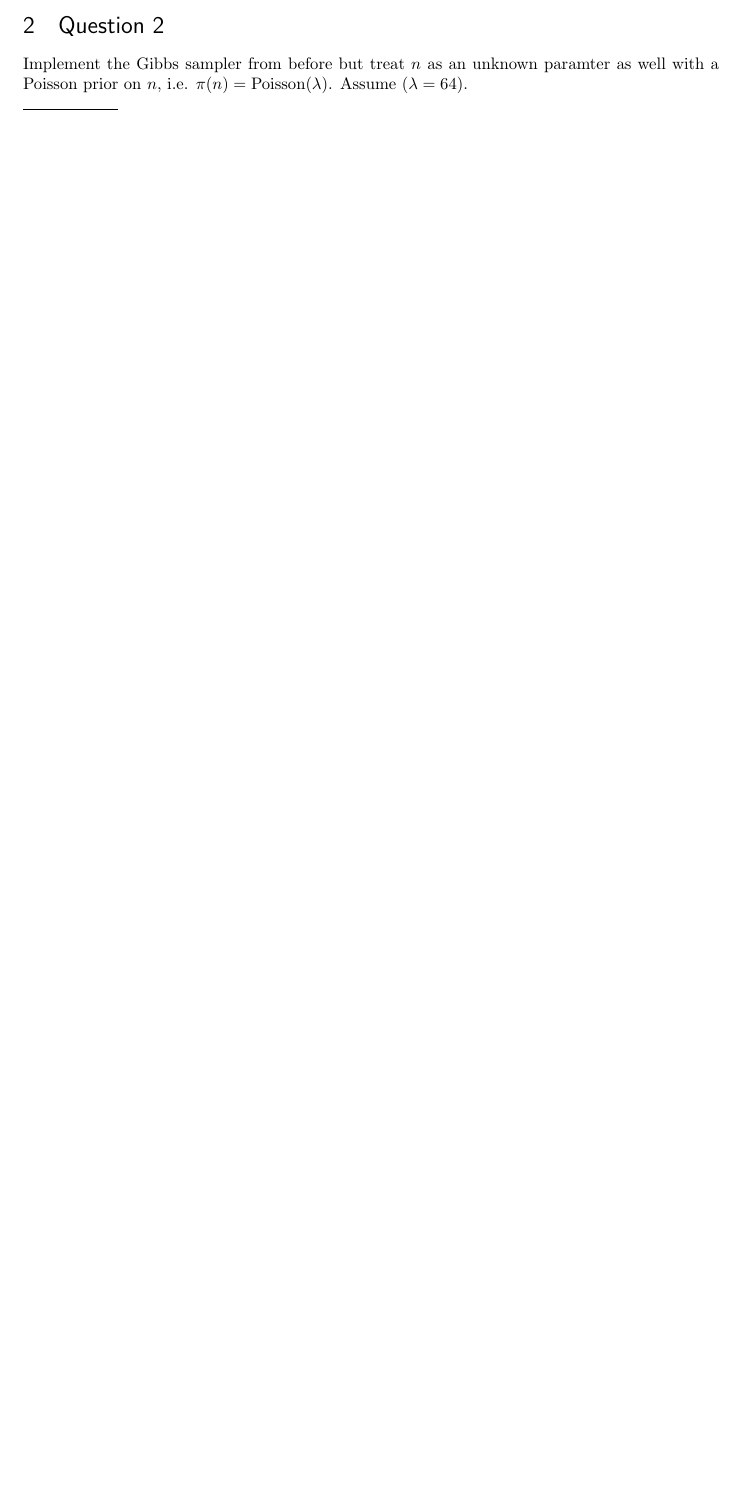
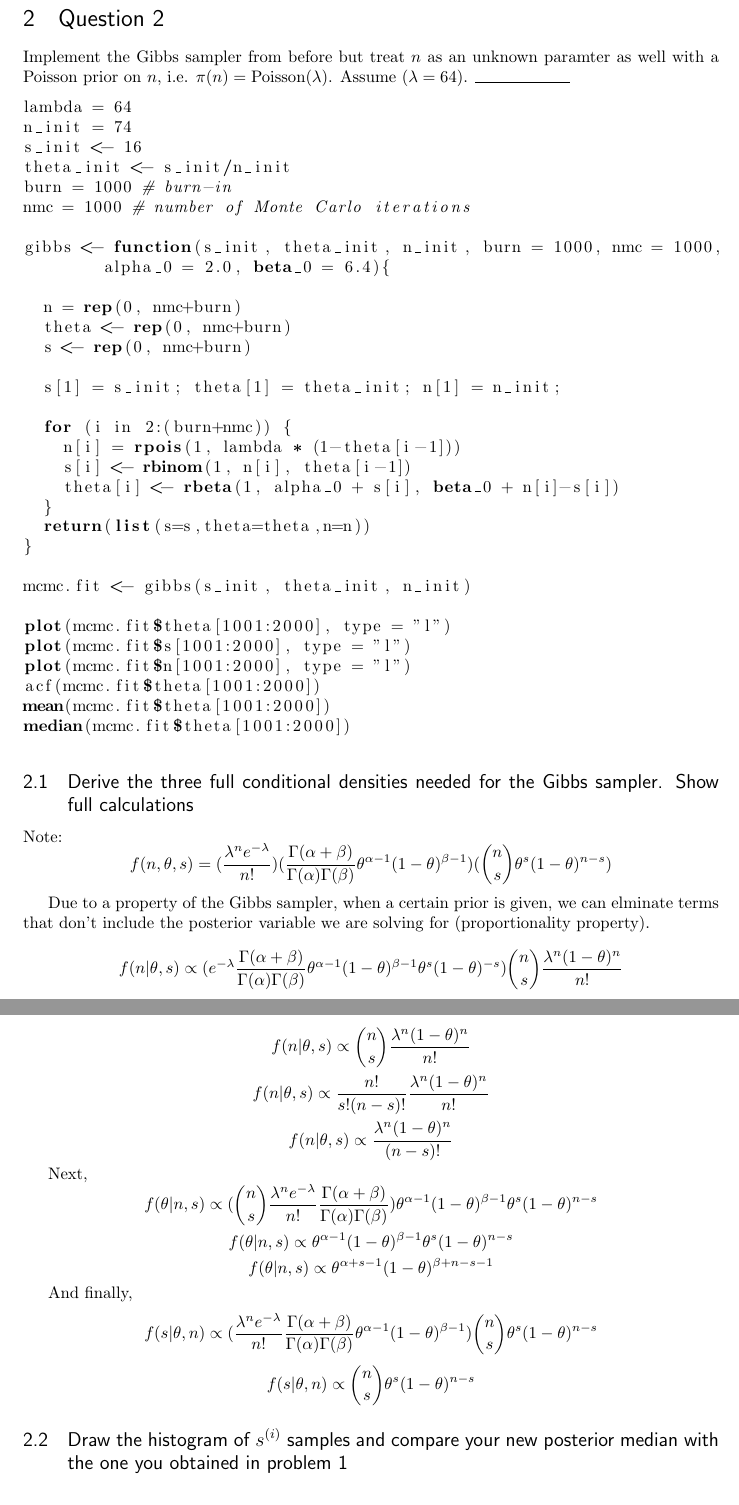
Before and after one commit to lgdillin/Computational-Statistics, a LaTeX problem sheet (Homework3.tex): part of page 3 of 3 before the commit and two parts of pages 4 and 5 of 5 after it, the two joined at a grey line, cut so that both start at the same text, the shorter picture padded with empty space. Compiled offline with pdfLaTeX.

Commit message:
finished

```diff
--- a/Homework3.tex
+++ b/Homework3.tex
@@ -123,5 +160,59 @@ From the problem description, it states that the maximum likelihood estimate of
 \section{Question 2}
 Implement the Gibbs sampler from before but treat $n$ as an unknown paramter as well with a Poisson prior on $n$, i.e. $\pi(n) = \text{Poisson}(\lambda)$.  Assume $(\lambda = 64)$.
-\\ \noindent\rule{2cm}{0.4pt} \\
+\noindent\rule{2cm}{0.4pt}
+\begin{lstlisting}[language=R]
+lambda = 64
+n_init = 74
+s_init <- 16
+theta_init <- s_init/n_init
+burn = 1000 # burn-in
+nmc = 1000 # number of Monte Carlo iterations
+
+gibbs <- function(s_init, theta_init, n_init, burn = 1000, nmc = 1000,
+	alpha_0 = 2.0, beta_0 = 6.4){
+
+  n = rep(0, nmc+burn)
+  theta <- rep(0, nmc+burn)
+  s <- rep(0, nmc+burn)
+
+  s[1] = s_init; theta[1] = theta_init; n[1] = n_init;
+
+  for (i in 2:(burn+nmc)) {
+    n[i] = rpois(1, lambda * (1-theta[i-1]))
+    s[i] <- rbinom(1, n[i], theta[i-1])
+    theta[i] <- rbeta(1, alpha_0 + s[i], beta_0 + n[i]-s[i])
+  }
+  return(list(s=s,theta=theta,n=n))
+}
+
+mcmc.fit <- gibbs(s_init, theta_init, n_init)
+
+plot(mcmc.fit$theta[1001:2000], type = "l")
+plot(mcmc.fit$s[1001:2000], type = "l")
+plot(mcmc.fit$n[1001:2000], type = "l")
+acf(mcmc.fit$theta[1001:2000])
+mean(mcmc.fit$theta[1001:2000])
+median(mcmc.fit$theta[1001:2000])
+\end{lstlisting}
 
 
+\subsection{Derive the three full conditional densities needed for the Gibbs sampler. Show full calculations}
+Note:
+$$f(n, \theta, s) = (\frac{\lambda^{n}e^{-\lambda}}{n!})(\frac{\Gamma(\alpha + \beta)}{\Gamma(\alpha)\Gamma(\beta)}\theta^{\alpha-1}(1-\theta)^{\beta-1})({n\choose s}\theta^{s}(1-\theta)^{n-s})$$
+
+Due to a property of the Gibbs sampler, when a certain prior is given, we can elminate terms that don't include the posterior variable we are solving for (proportionality property).
+
+$$f(n|\theta, s) \propto (e^{-\lambda}\frac{\Gamma(\alpha + \beta)}{\Gamma(\alpha)\Gamma(\beta)}\theta^{\alpha-1}(1-\theta)^{\beta-1}\theta^{s}(1-\theta)^{-s}){n \choose s}\frac{\lambda^{n}(1-\theta)^{n}}{n!}$$
+$$f(n|\theta, s) \propto {n \choose s}\frac{\lambda^{n}(1-\theta)^{n}}{n!}$$
+$$f(n|\theta, s) \propto \frac{n!}{s!(n-s)!}\frac{\lambda^{n}(1-\theta)^{n}}{n!}$$
+$$f(n|\theta, s) \propto \frac{\lambda^{n}(1-\theta)^{n}}{(n-s)!}$$
+
+Next,
+$$f(\theta | n,s) \propto  ({n\choose s}\frac{\lambda^{n}e^{-\lambda}}{n!}\frac{\Gamma(\alpha + \beta)}{\Gamma(\alpha)\Gamma(\beta)})\theta^{\alpha-1}(1-\theta)^{\beta-1}\theta^{s}(1-\theta)^{n-s}$$
+$$f(\theta | n,s) \propto \theta^{\alpha-1}(1-\theta)^{\beta-1}\theta^{s}(1-\theta)^{n-s}$$
+$$f(\theta | n,s) \propto \theta^{\alpha+s-1}(1-\theta)^{\beta+n-s-1}$$
+
+And finally,
+$$f(s|\theta, n) \propto  (\frac{\lambda^{n}e^{-\lambda}}{n!}\frac{\Gamma(\alpha + \beta)}{\Gamma(\alpha)\Gamma(\beta)}\theta^{\alpha-1}(1-\theta)^{\beta-1}){n\choose s}\theta^{s}(1-\theta)^{n-s}$$
+$$f(s|\theta, n) \propto  {n\choose s}\theta^{s}(1-\theta)^{n-s}$$
+\subsection{Draw the histogram of $s^{(i)}$ samples and compare your new posterior median with the one you obtained in problem 1}
```
Also changed, not shown: Homework3.pdf, figures/hw3-04.png (added), Homework3.tex (48 more changed lines), 4 other files.
